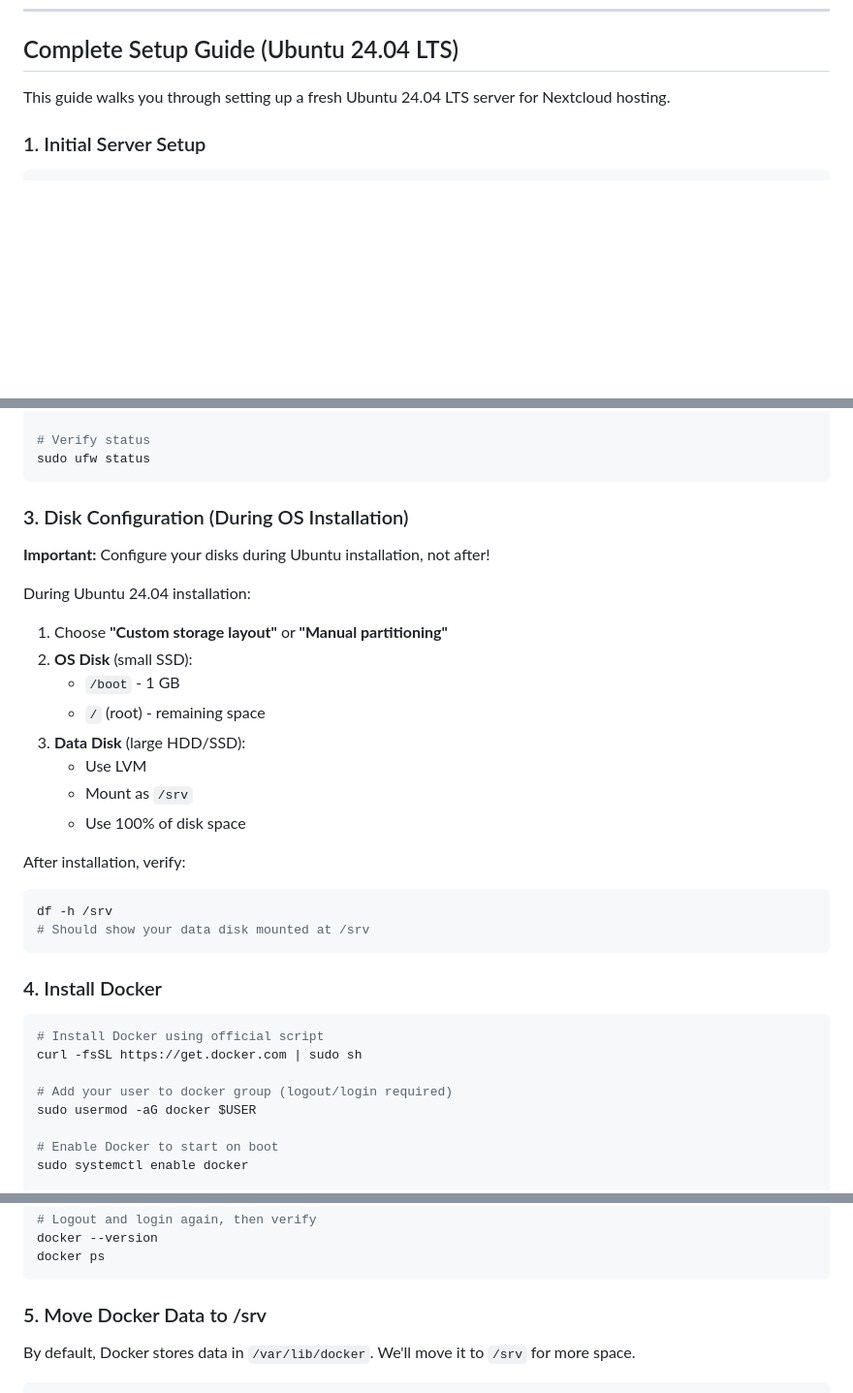
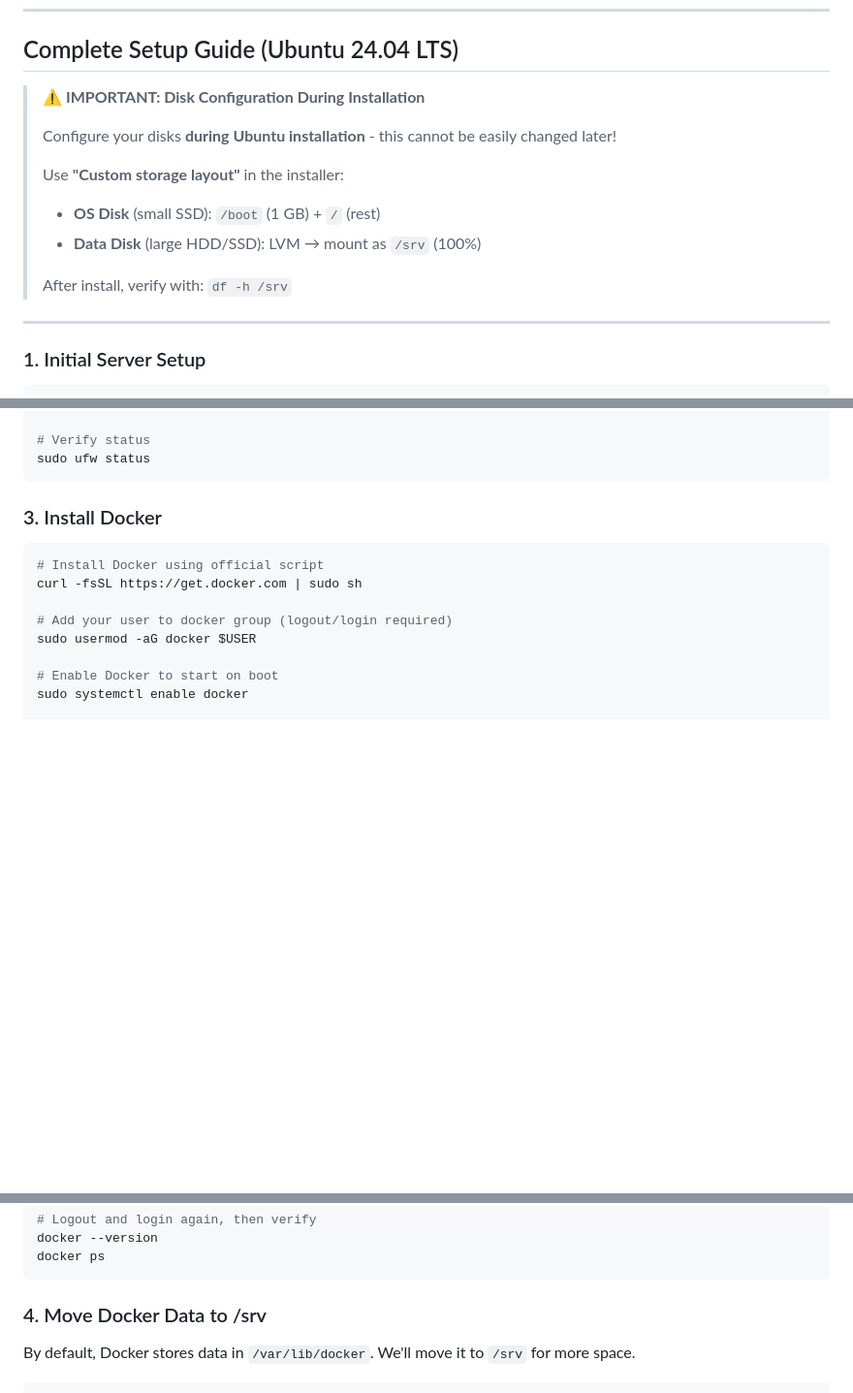
Before and after one commit to gstohl/nextcloud-docker-generator, a Markdown page: README.md, 3 parts joined by grey strips. Shown at 97% size. GitHub-like rendering; blank space fills up the shorter version.

Commit message:
Move disk config to warning banner at top

````diff
--- a/README.md
+++ b/README.md
@@ -18,7 +18,17 @@ Interactive shell script to deploy multi-tenant Nextcloud with Caddy for automat
 
 ## Complete Setup Guide (Ubuntu 24.04 LTS)
 
-This guide walks you through setting up a fresh Ubuntu 24.04 LTS server for Nextcloud hosting.
+> **⚠️ IMPORTANT: Disk Configuration During Installation**
+>
+> Configure your disks **during Ubuntu installation** - this cannot be easily changed later!
+>
+> Use **"Custom storage layout"** in the installer:
+> - **OS Disk** (small SSD): `/boot` (1 GB) + `/` (rest)
+> - **Data Disk** (large HDD/SSD): LVM → mount as `/srv` (100%)
+>
+> After install, verify with: `df -h /srv`
+
+---
 
 ### 1. Initial Server Setup
 
@@ -45,27 +55,7 @@ sudo ufw enable
 sudo ufw status
 ```
 
-### 3. Disk Configuration (During OS Installation)
-
-**Important:** Configure your disks during Ubuntu installation, not after!
-
-During Ubuntu 24.04 installation:
-1. Choose **"Custom storage layout"** or **"Manual partitioning"**
-2. **OS Disk** (small SSD):
-   - `/boot` - 1 GB
-   - `/` (root) - remaining space
-3. **Data Disk** (large HDD/SSD):
-   - Use LVM
-   - Mount as `/srv`
-   - Use 100% of disk space
-
-After installation, verify:
-```bash
-df -h /srv
-# Should show your data disk mounted at /srv
-```
-
-### 4. Install Docker
+### 3. Install Docker
 
 ```bash
 # Install Docker using official script
@@ -85,7 +75,7 @@ docker --version
 docker ps
 ```
 
-### 5. Move Docker Data to /srv
+### 4. Move Docker Data to /srv
 
 By default, Docker stores data in `/var/lib/docker`. We'll move it to `/srv` for more space.
 
````
Also changed, not shown: other parts of README.md (+3 -3 lines), README.de.md (+16 -26 lines).
